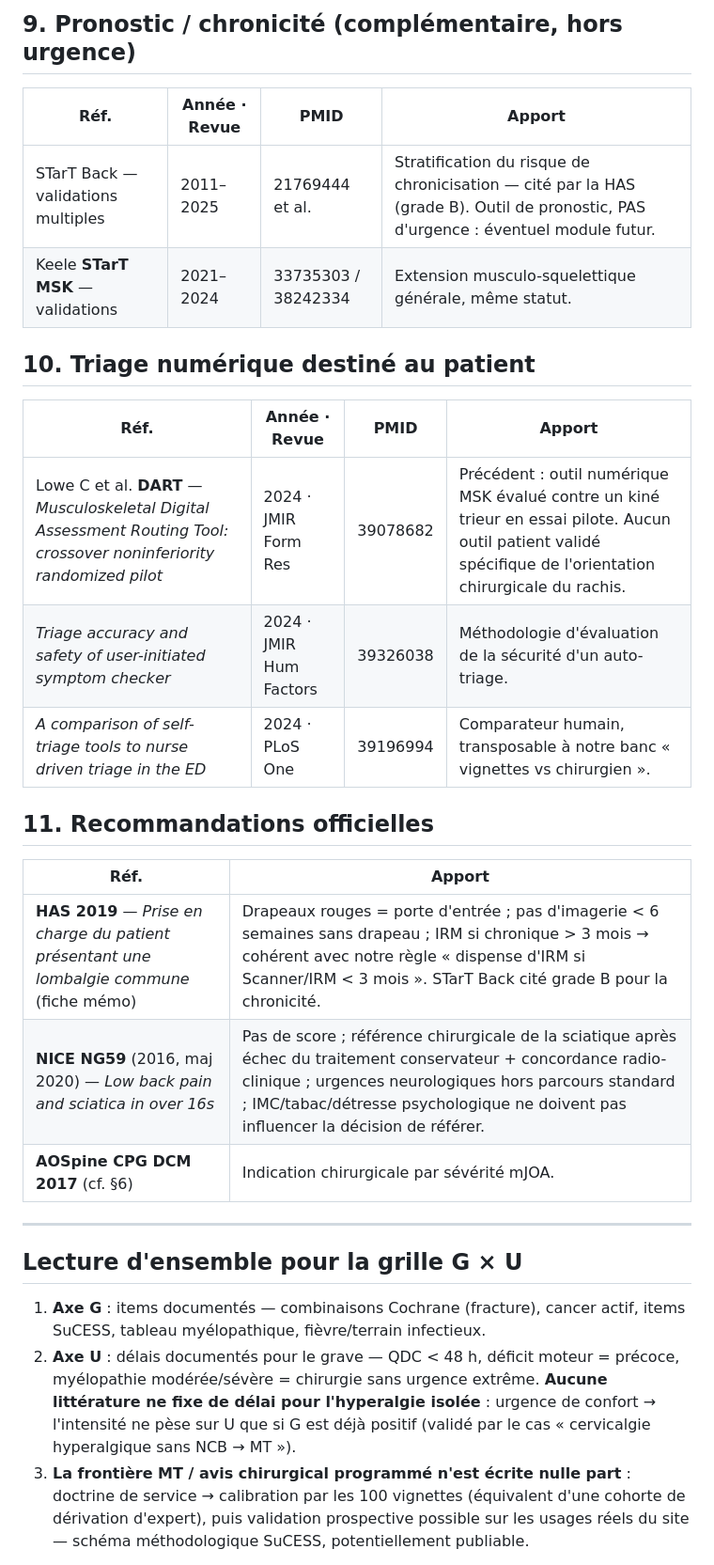
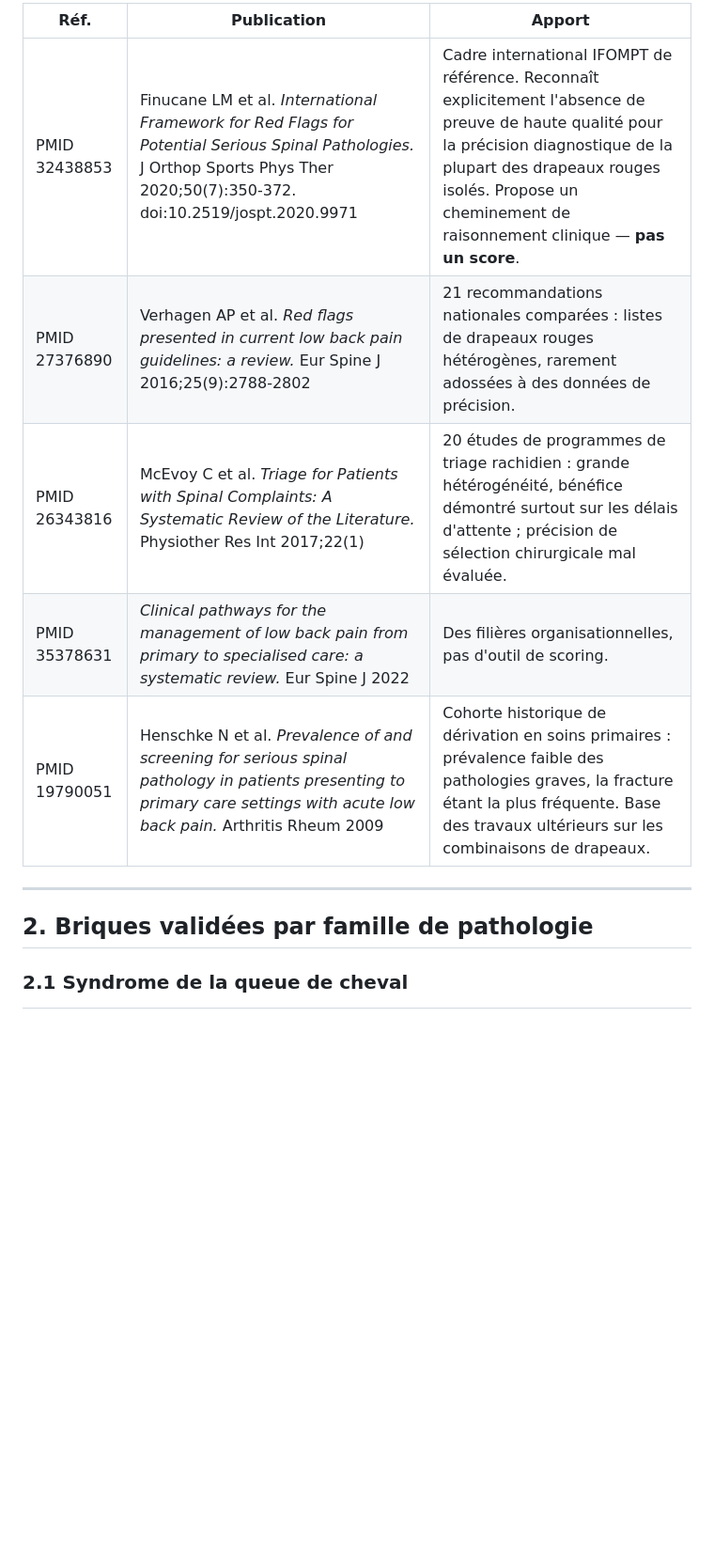
Before and after one commit to raphaeljameson-png/urgences_rachis_paris, a Markdown page: docs/BIBLIOGRAPHIE-SCORE.md, the part around one of its changes. Shown at 94% size. Rendered like a GitHub page; blank space fills up the shorter version.

```diff
--- a/docs/BIBLIOGRAPHIE-SCORE.md
+++ b/docs/BIBLIOGRAPHIE-SCORE.md
@@ -76,31 +15,14 @@ Objectif : fonder la grille **G (gravité) × U (urgence)** de l'assistant d'ori
-## 9. Pronostic / chronicité (complémentaire, hors urgence)
-
-| Réf. | Année · Revue | PMID | Apport |
-|---|---|---|---|
-| STarT Back — validations multiples | 2011–2025 | 21769444 et al. | Stratification du risque de chronicisation — cité par la HAS (grade B). Outil de pronostic, PAS d'urgence : éventuel module futur. |
-| Keele **STarT MSK** — validations | 2021–2024 | 33735303 / 38242334 | Extension musculo-squelettique générale, même statut. |
-
-## 10. Triage numérique destiné au patient
-
-| Réf. | Année · Revue | PMID | Apport |
-|---|---|---|---|
-| Lowe C et al. **DART** — *Musculoskeletal Digital Assessment Routing Tool: crossover noninferiority randomized pilot* | 2024 · JMIR Form Res | 39078682 | Précédent : outil numérique MSK évalué contre un kiné trieur en essai pilote. Aucun outil patient validé spécifique de l'orientation chirurgicale du rachis. |
-| *Triage accuracy and safety of user-initiated symptom checker* | 2024 · JMIR Hum Factors | 39326038 | Méthodologie d'évaluation de la sécurité d'un auto-triage. |
-| *A comparison of self-triage tools to nurse driven triage in the ED* | 2024 · PLoS One | 39196994 | Comparateur humain, transposable à notre banc « vignettes vs chirurgien ». |
-
-## 11. Recommandations officielles
-
-| Réf. | Apport |
-|---|---|
-| **HAS 2019** — *Prise en charge du patient présentant une lombalgie commune* (fiche mémo) | Drapeaux rouges = porte d'entrée ; pas d'imagerie < 6 semaines sans drapeau ; IRM si chronique > 3 mois → cohérent avec notre règle « dispense d'IRM si Scanner/IRM < 3 mois ». STarT Back cité grade B pour la chronicité. |
-| **NICE NG59** (2016, maj 2020) — *Low back pain and sciatica in over 16s* | Pas de score ; référence chirurgicale de la sciatique après échec du traitement conservateur + concordance radio-clinique ; urgences neurologiques hors parcours standard ; IMC/tabac/détresse psychologique ne doivent pas influencer la décision de référer. |
-| **AOSpine CPG DCM 2017** (cf. §6) | Indication chirurgicale par sévérité mJOA. |
+| Réf. | Publication | Apport |
+|---|---|---|
+| PMID 32438853 | Finucane LM et al. *International Framework for Red Flags for Potential Serious Spinal Pathologies.* J Orthop Sports Phys Ther 2020;50(7):350-372. doi:10.2519/jospt.2020.9971 | Cadre international IFOMPT de référence. Reconnaît explicitement l'absence de preuve de haute qualité pour la précision diagnostique de la plupart des drapeaux rouges isolés. Propose un cheminement de raisonnement clinique — **pas un score**. |
+| PMID 27376890 | Verhagen AP et al. *Red flags presented in current low back pain guidelines: a review.* Eur Spine J 2016;25(9):2788-2802 | 21 recommandations nationales comparées : listes de drapeaux rouges hétérogènes, rarement adossées à des données de précision. |
+| PMID 26343816 | McEvoy C et al. *Triage for Patients with Spinal Complaints: A Systematic Review of the Literature.* Physiother Res Int 2017;22(1) | 20 études de programmes de triage rachidien : grande hétérogénéité, bénéfice démontré surtout sur les délais d'attente ; précision de sélection chirurgicale mal évaluée. |
+| PMID 35378631 | *Clinical pathways for the management of low back pain from primary to specialised care: a systematic review.* Eur Spine J 2022 | Des filières organisationnelles, pas d'outil de scoring. |
+| PMID 19790051 | Henschke N et al. *Prevalence of and screening for serious spinal pathology in patients presenting to primary care settings with acute low back pain.* Arthritis Rheum 2009 | Cohorte historique de dérivation en soins primaires : prévalence faible des pathologies graves, la fracture étant la plus fréquente. Base des travaux ultérieurs sur les combinaisons de drapeaux. |
 
 ---
 
-## Lecture d'ensemble pour la grille G × U
+## 2. Briques validées par famille de pathologie
 
-1. **Axe G** : items documentés — combinaisons Cochrane (fracture), cancer actif, items SuCESS, tableau myélopathique, fièvre/terrain infectieux.
-2. **Axe U** : délais documentés pour le grave — QDC < 48 h, déficit moteur = précoce, myélopathie modérée/sévère = chirurgie sans urgence extrême. **Aucune littérature ne fixe de délai pour l'hyperalgie isolée** : urgence de confort → l'intensité ne pèse sur U que si G est déjà positif (validé par le cas « cervicalgie hyperalgique sans NCB → MT »).
-3. **La frontière MT / avis chirurgical programmé n'est écrite nulle part** : doctrine de service → calibration par les 100 vignettes (équivalent d'une cohorte de dérivation d'expert), puis validation prospective possible sur les usages réels du site — schéma méthodologique SuCESS, potentiellement publiable.
+### 2.1 Syndrome de la queue de cheval
 
```
Also changed, not shown: other parts of docs/BIBLIOGRAPHIE-SCORE.md (+96 -69 lines).
